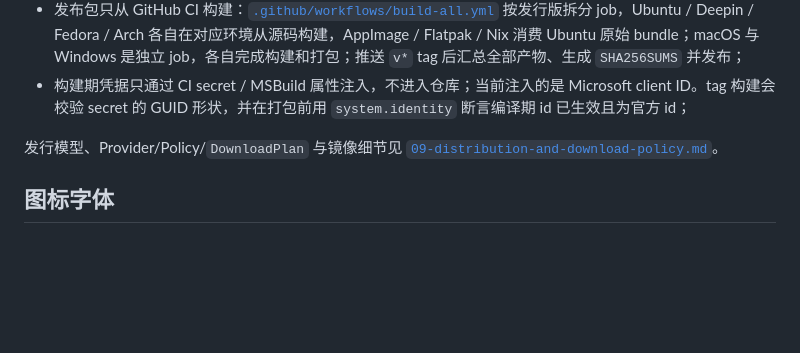
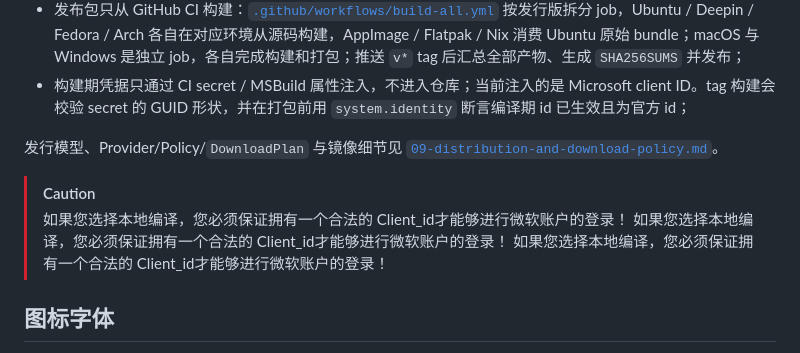
Before and after one commit to ArchoeraC/ArchoeraCX, a Markdown page: docs/12-build-and-test.md, the part around the change. Rendered like a GitHub page; blank space fills up the shorter version.

```diff
--- a/docs/12-build-and-test.md
+++ b/docs/12-build-and-test.md
@@ -238,6 +238,11 @@ logs/account.log              脱敏的账户诊断日志
 
 发行模型、Provider/Policy/`DownloadPlan` 与镜像细节见 [`09-distribution-and-download-policy.md`](09-distribution-and-download-policy.md)。
 
+> [!CAUTION]
+> 如果您选择本地编译，您必须保证拥有一个合法的 Client_id才能够进行微软账户的登录！
+> 如果您选择本地编译，您必须保证拥有一个合法的 Client_id才能够进行微软账户的登录！
+> 如果您选择本地编译，您必须保证拥有一个合法的 Client_id才能够进行微软账户的登录！
+
 
 ## 图标字体
 
```
